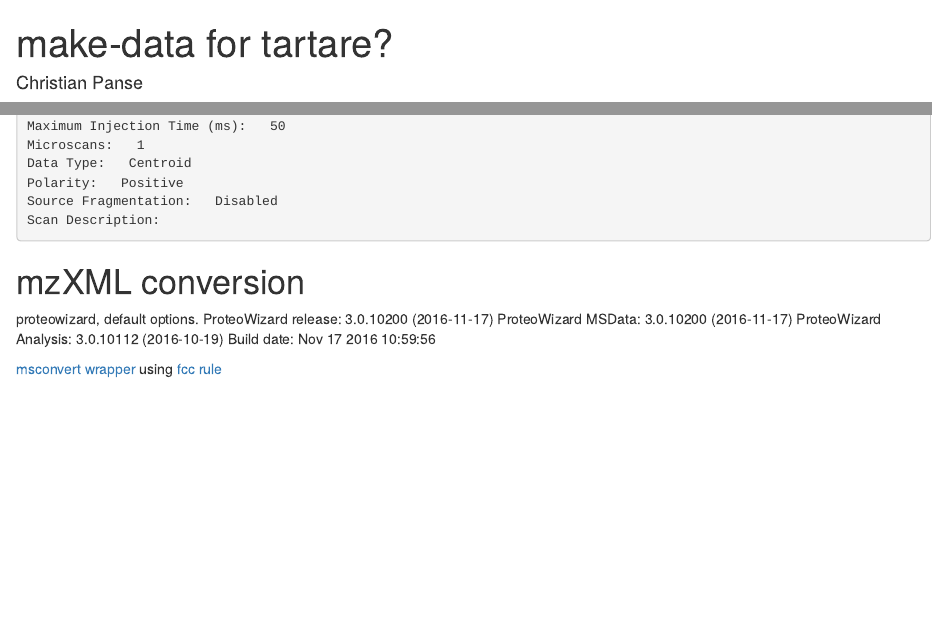
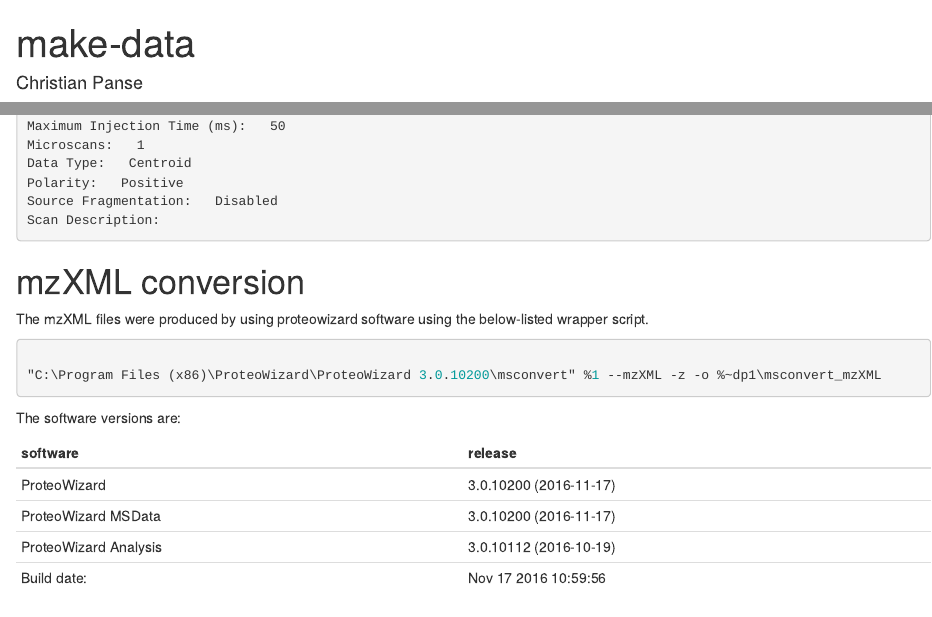
Before and after one commit to cpanse/tartare, an R Markdown document (vignettes/make-data.Rmd): the page in a window 1100 px wide, from its top, and a second part further down, joined at a grey line. Rendered offline with R 4.5, knitr and Pandoc, with nearby package versions; the code chunks are not run, so their results and figures are left out; drawn as R Markdown's standard HTML page in place of the format the file asks for.

````diff
--- a/vignettes/make-data.Rmd
+++ b/vignettes/make-data.Rmd
@@ -1,5 +1,5 @@
 ---
-title: "make-data for tartare?"
+title: "make-data"
 author:
 - name: Christian Panse
   affiliation: Functional Genomics Center Zurich
@@ -829,11 +841,20 @@
 
 # mzXML conversion
 
-proteowizard, default options. ProteoWizard release: 3.0.10200 (2016-11-17) ProteoWizard MSData: 3.0.10200 (2016-11-17) ProteoWizard Analysis: 3.0.10112 (2016-10-19) Build date: Nov 17 2016 10:59:56
+The mzXML files were produced by using
+proteowizard software using the below-listed wrapper script.
 
-[msconvert wrapper](https://github.com/fgcz/PyFGCZ/blob/python3/fgcz/scripts/fgcz_mzXML.bat) using [fcc rule](http://fgcz-ms.uzh.ch/config/fcc_config.xml#converterID-81)
 ```{bat}
 
 "C:\Program Files (x86)\ProteoWizard\ProteoWizard 3.0.10200\msconvert" %1 --mzXML -z -o %~dp1\msconvert_mzXML
 ```
 
+
+The software versions are:
+
+|    software          |    release              |
+|:---------------------|:------------------------|
+|ProteoWizard          | 3.0.10200 (2016-11-17)  |
+|ProteoWizard MSData   | 3.0.10200 (2016-11-17)  |
+|ProteoWizard Analysis | 3.0.10112 (2016-10-19)  |
+|Build date:           | Nov 17 2016 10:59:56    |
````
Also changed, not shown: R/zzz.R (+0 -2 lines), vignettes/make-data.Rmd (31 more changed lines), 1 other file.
